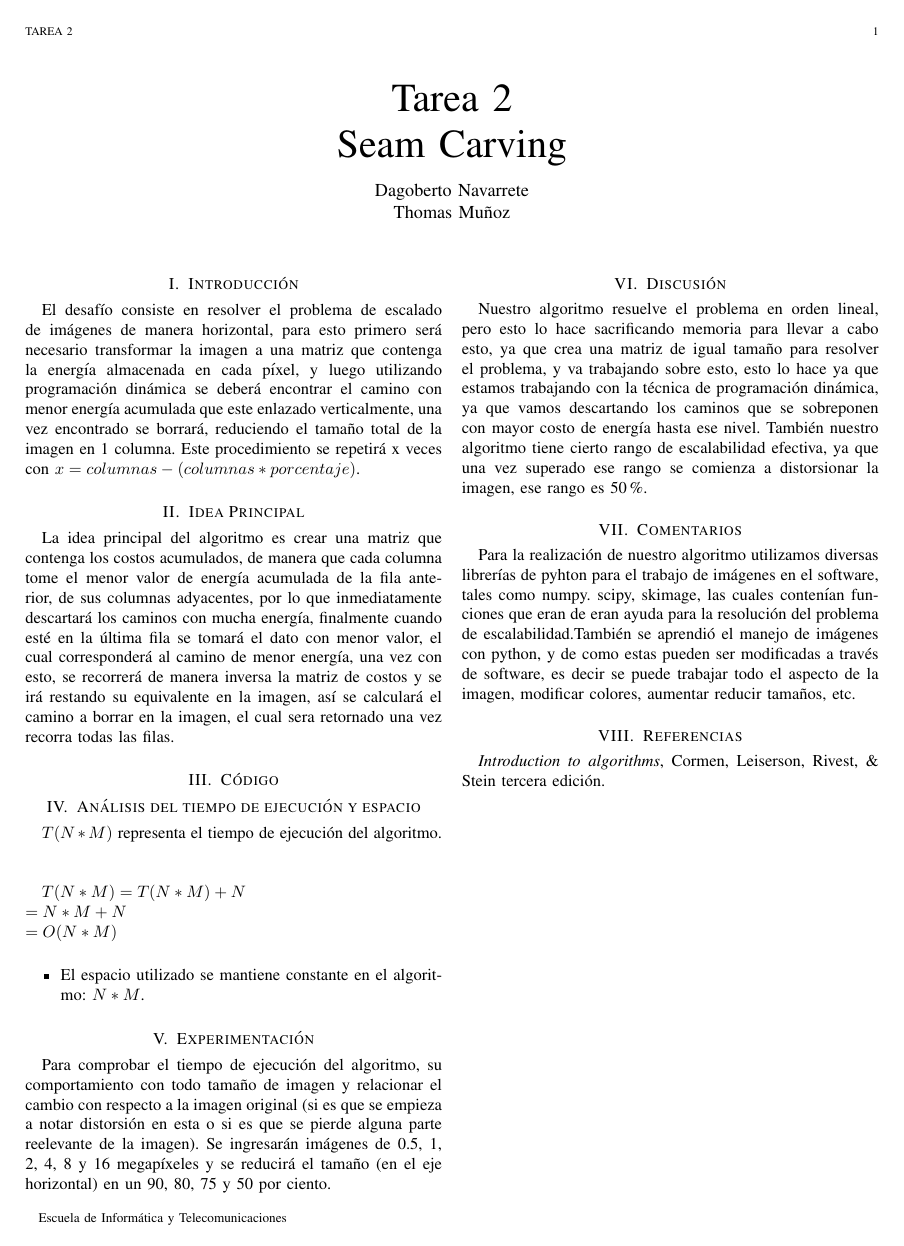
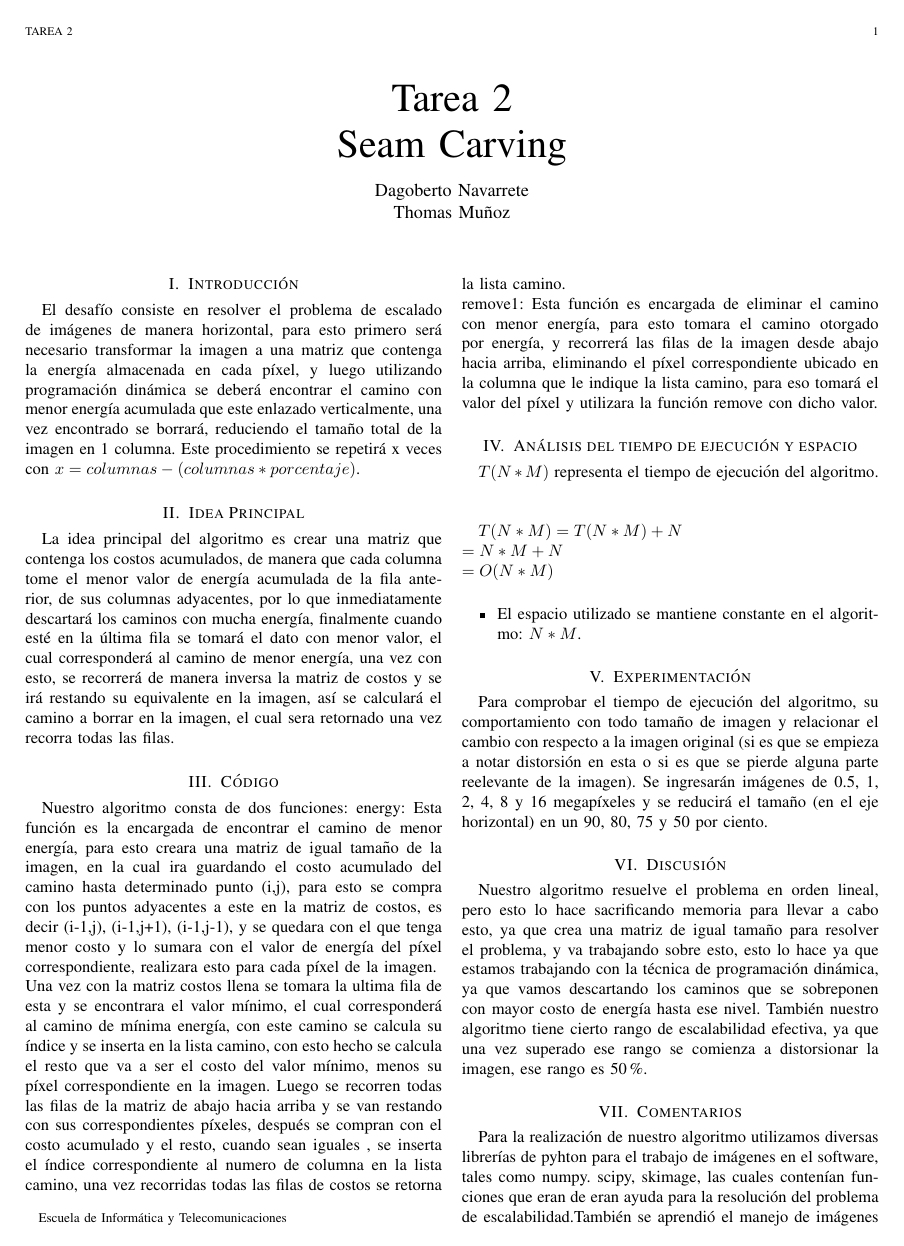
Before and after one commit to Dago31/SeamCarvingDAA, a LaTeX paper (informe.tex): the whole page before the commit and page 1 of 2 after it. Compiled offline with pdfLaTeX.

Commit message:
Update informe.tex

```diff
--- a/informe.tex
+++ b/informe.tex
@@ -88,7 +88,10 @@ El desafío consiste en resolver el problema de escalado de imágenes de manera
 La idea principal del algoritmo es crear una matriz que contenga los costos acumulados, de manera que cada columna tome el menor valor de energía acumulada de la fila anterior, de sus columnas adyacentes, por lo que inmediatamente descartará los caminos con mucha energía, finalmente cuando esté en la última fila se tomará el dato con menor valor, el cual corresponderá  al camino de menor energía, una vez con esto, se recorrerá de manera inversa la matriz de costos y se irá restando su equivalente en la imagen, así se calculará el camino a borrar en la imagen, el cual sera retornado una vez recorra todas las filas. %cambie filas por columnas revisar
 
 \section{Código}
-
+Nuestro algoritmo consta de dos funciones:
+energy: Esta función es la encargada de encontrar el camino de menor energía, para esto creara una matriz de igual tamaño de la imagen, en la cual ira guardando el costo acumulado del camino hasta determinado punto (i,j), para esto se compra con los puntos adyacentes a este en la matriz de costos, es decir (i-1,j), (i-1,j+1), (i-1,j-1), y se quedara con el que tenga menor costo y lo sumara con el valor de energía del píxel correspondiente, realizara esto para cada píxel de la imagen.\\
+Una vez con la matriz costos llena se tomara la ultima fila de esta y se encontrara el valor mínimo, el cual corresponderá al camino de mínima energía, con este camino se calcula su índice y se inserta en la lista camino, con esto hecho se calcula el resto que va a ser el costo del valor mínimo, menos su píxel correspondiente en la imagen. Luego se recorren todas las filas de la matriz de abajo hacia arriba y se van restando con sus correspondientes píxeles, después  se compran con el costo acumulado y el resto, cuando sean iguales , se inserta el índice correspondiente al numero de columna en la lista camino, una vez recorridas todas las filas de costos se retorna la lista camino.\\
+remove1: Esta función es encargada de eliminar el camino con menor energía, para esto tomara el camino otorgado por energía, y recorrerá las filas de la imagen desde abajo hacia arriba, eliminando el píxel correspondiente ubicado en la columna que le indique la lista camino, para eso tomará el valor del píxel y utilizara la función remove con dicho valor.
 
 \lstset{
   language=Python,
```
